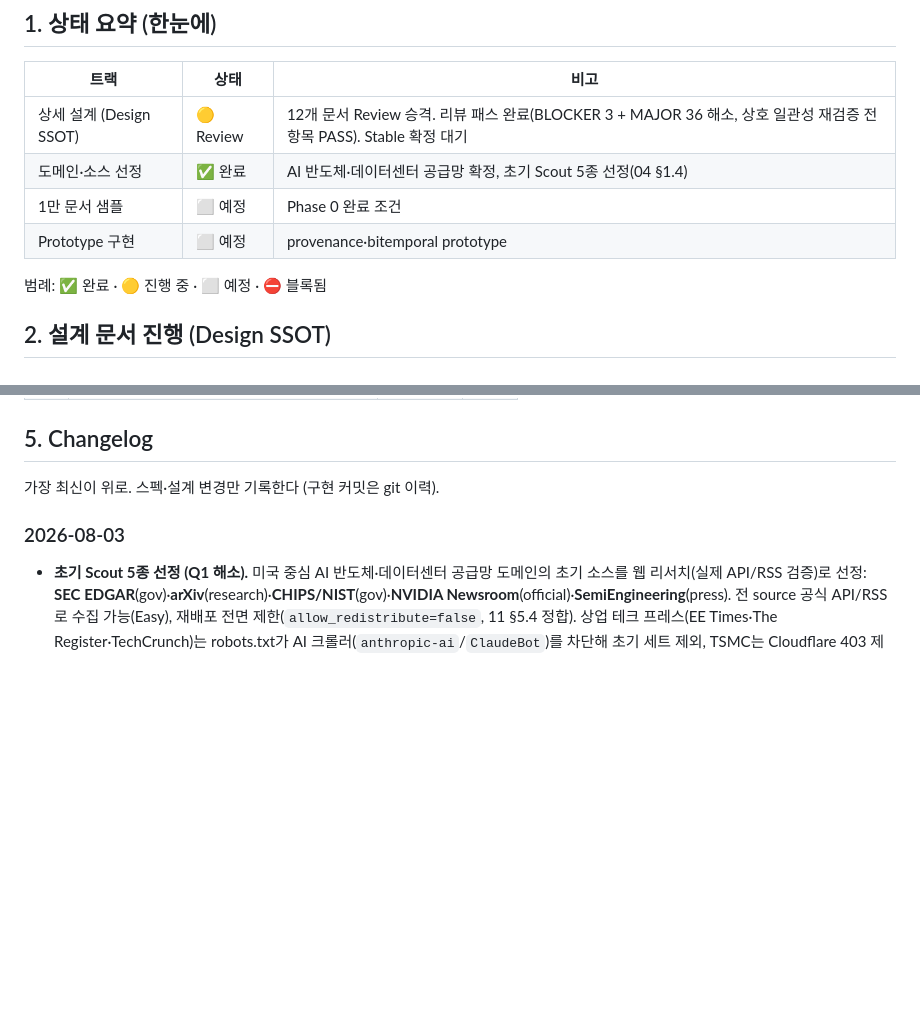
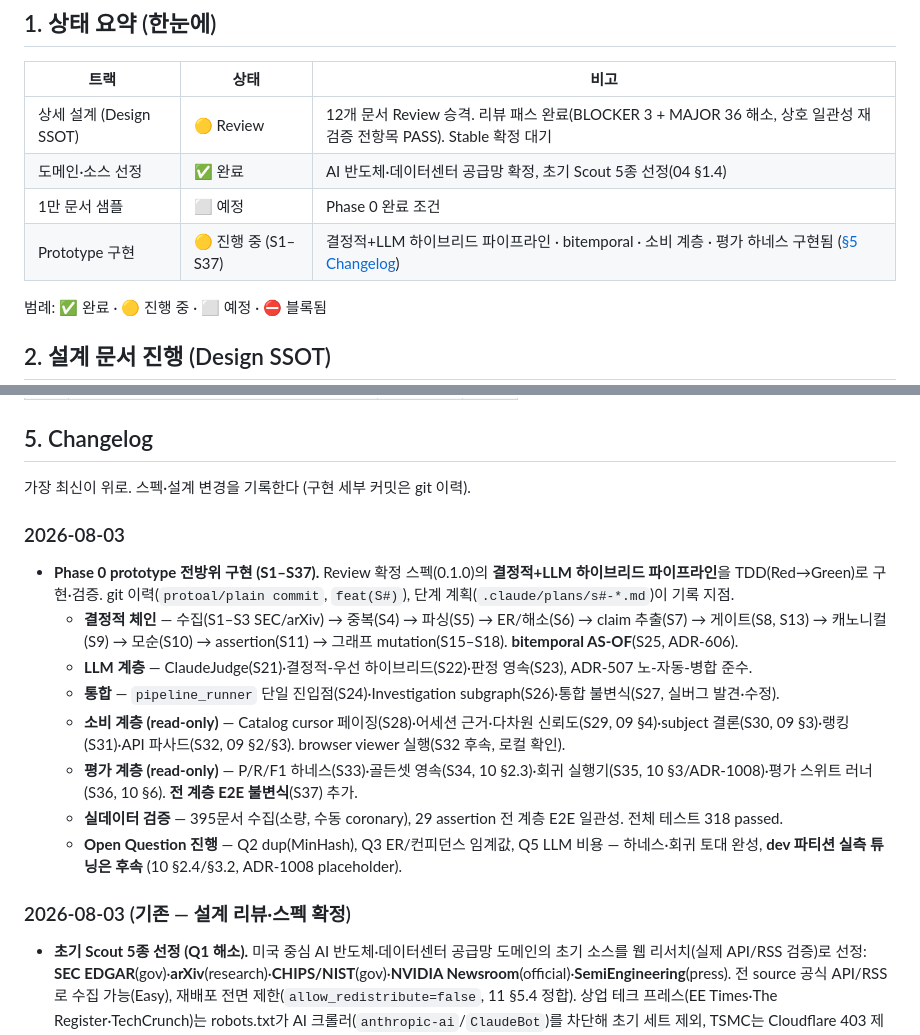
Before and after one commit to hwangjongtaek/orc-citadel, a Markdown page: docs/ROADMAP.md, 2 parts joined by grey strips. Drawn GitHub-style; blank space fills up the shorter version.

Commit message:
docs(ROADMAP): sync Phase 0 status + Changelog for S1–S37 prototype implementation
Review 확정 스펙(0.1.0)의 Phase 0 prototype 구현(S1–S37)을 ROADMAP에 반영.
계약 변경은 없어 설계 문서·Spec version(base review)은 유지 — 진행 내역만 동기화.
- 상태 요약: Prototype 구현 ⬜ 예정 → 🟡 진행 중 (S1–S37).
- Phase 0 표: provenance·bitemporal prototype ⬜ → ✅.
- §5 Changelog: 결정적+LLM 파이프라인·소비·평가 계층·E2E 불변식 S1–S37 기록.

Co-Authored-By: Claude <noreply@anthropic.com>

```diff
--- a/docs/ROADMAP.md
+++ b/docs/ROADMAP.md
@@ -14,7 +14,7 @@
 | 상세 설계 (Design SSOT) | 🟡 Review | 12개 문서 Review 승격. 리뷰 패스 완료(BLOCKER 3 + MAJOR 36 해소, 상호 일관성 재검증 전항목 PASS). Stable 확정 대기 |
 | 도메인·소스 선정 | ✅ 완료 | AI 반도체·데이터센터 공급망 확정, 초기 Scout 5종 선정(04 §1.4) |
 | 1만 문서 샘플 | ⬜ 예정 | Phase 0 완료 조건 |
-| Prototype 구현 | ⬜ 예정 | provenance·bitemporal prototype |
+| Prototype 구현 | 🟡 진행 중 (S1–S37) | 결정적+LLM 하이브리드 파이프라인 · bitemporal · 소비 계층 · 평가 하네스 구현됨 ([§5 Changelog](#5-changelog)) |
 
 범례: ✅ 완료 · 🟡 진행 중 · ⬜ 예정 · ⛔ 블록됨
 
@@ -126,9 +126,19 @@
 
 ## 5. Changelog
 
-가장 최신이 위로. 스펙·설계 변경만 기록한다 (구현 커밋은 git 이력).
+가장 최신이 위로. 스펙·설계 변경을 기록한다 (구현 세부 커밋은 git 이력).
 
 ### 2026-08-03
+- **Phase 0 prototype 전방위 구현 (S1–S37).** Review 확정 스펙(0.1.0)의 **결정적+LLM 하이브리드 파이프라인**을 TDD(Red→Green)로 구현·검증. git 이력(`protoal/plain commit`, `feat(S#)`), 단계 계획(`.claude/plans/s#-*.md`)이 기록 지점.
+  - **결정적 체인** — 수집(S1–S3 SEC/arXiv) → 중복(S4) → 파싱(S5) → ER/해소(S6) → claim 추출(S7) → 게이트(S8, S13) → 캐노니컬(S9) → 모순(S10) → assertion(S11) → 그래프 mutation(S15–S18). **bitemporal AS-OF**(S25, ADR-606).
+  - **LLM 계층** — ClaudeJudge(S21)·결정적-우선 하이브리드(S22)·판정 영속(S23), ADR-507 노-자동-병합 준수.
+  - **통합** — `pipeline_runner` 단일 진입점(S24)·Investigation subgraph(S26)·통합 불변식(S27, 실버그 발견·수정).
+  - **소비 계층 (read-only)** — Catalog cursor 페이징(S28)·어세션 근거·다차원 신뢰도(S29, 09 §4)·subject 결론(S30, 09 §3)·랭킹(S31)·API 파사드(S32, 09 §2/§3). browser viewer 실행(S32 후속, 로컬 확인).
+  - **평가 계층 (read-only)** — P/R/F1 하네스(S33)·골든셋 영속(S34, 10 §2.3)·회귀 실행기(S35, 10 §3/ADR-1008)·평가 스위트 러너(S36, 10 §6). **전 계층 E2E 불변식**(S37) 추가.
+  - **실데이터 검증** — 395문서 수집(소량, 수동 coronary), 29 assertion 전 계층 E2E 일관성. 전체 테스트 318 passed.
+  - **Open Question 진행** — Q2 dup(MinHash), Q3 ER/컨피던스 임계값, Q5 LLM 비용 — 하네스·회귀 토대 완성, **dev 파티션 실측 튜닝은 후속** (10 §2.4/§3.2, ADR-1008 placeholder).
+
+### 2026-08-03 (기존 — 설계 리뷰·스펙 확정)
 - **초기 Scout 5종 선정 (Q1 해소).** 미국 중심 AI 반도체·데이터센터 공급망 도메인의 초기 소스를 웹 리서치(실제 API/RSS 검증)로 선정: **SEC EDGAR**(gov)·**arXiv**(research)·**CHIPS/NIST**(gov)·**NVIDIA Newsroom**(official)·**SemiEngineering**(press). 전 source 공식 API/RSS로 수집 가능(Easy), 재배포 전면 제한(`allow_redistribute=false`, 11 §5.4 정합). 상업 테크 프레스(EE Times·The Register·TechCrunch)는 robots.txt가 AI 크롤러(`anthropic-ai`/`ClaudeBot`)를 차단해 초기 세트 제외, TSMC는 Cloudflare 403 제외. 구체 스키마·라이선스·수집 제약은 [04 §1.4](./design/04-ingestion-and-parsing.md) 정본. Open Question Q1 해소.
 - **설계 문서 Review 승격 (리뷰 패스 완료).** 12개 문서를 blueprint 충실도·7 불변식·상호참조·구현가능성 기준으로 병렬 심층 리뷰(문서별 11 + 상호 일관성 스윕 1). BLOCKER 3 + MAJOR 36 + MINOR 다수를 문서에 직접 반영 후 독립 재검증(전항목 PASS). 상태 `Draft`→`Review`. Spec은 0.1.0 유지(Stable 변경 아님).
   - **BLOCKER 해소:** (1) 06 Applier에 `unmerge` op 분기 추가(merge 가역성·불변식 3·4) (2) 02 미정의 `TimeInterval` 노드/`VALID_DURING` 엣지 폐기, valid time을 inline 속성 단일 표현(ADR-206) (3) 02 `Assertion` 속성표 신설 + Claim→Assertion materialization 계약(ADR-207).
```
Also changed, not shown: other parts of docs/ROADMAP.md (+1 -1 lines).
